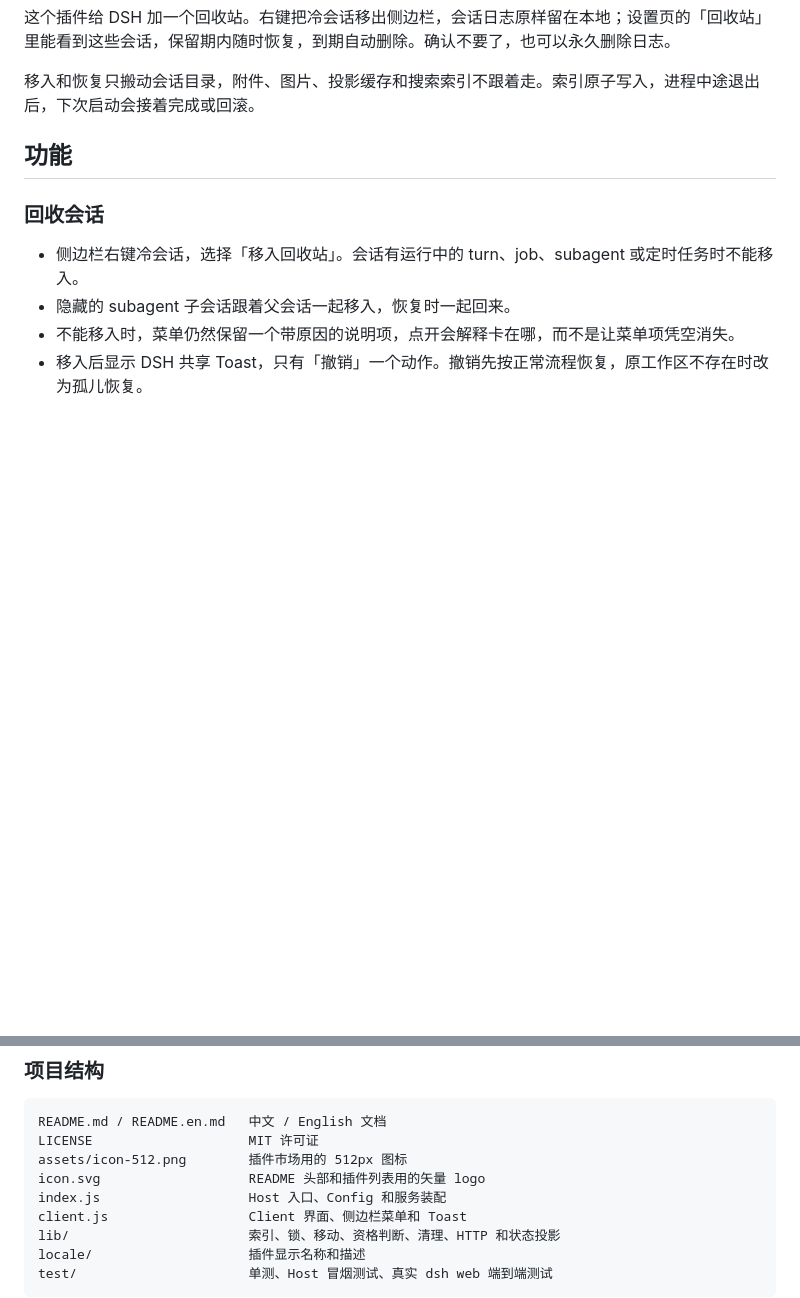
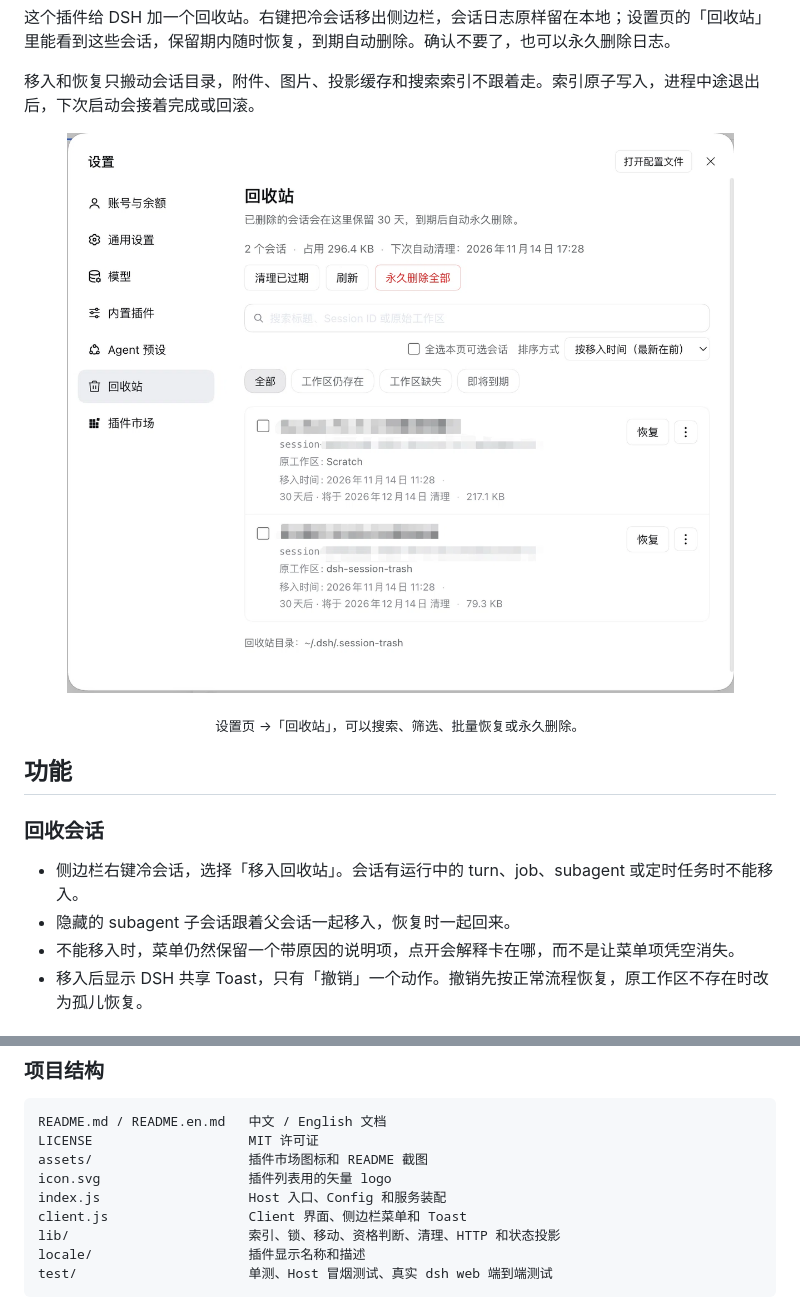
Before and after one commit to wangxiaocuo/dsh-session-trash, a Markdown page: README.md, 2 parts joined by grey strips. Drawn GitHub-style; pictures changed too: assets/trash-page.png (added); blank space fills up the shorter version.

````diff
--- a/README.md
+++ b/README.md
@@ -21,6 +21,12 @@
 这个插件给 DSH 加一个回收站。右键把冷会话移出侧边栏，会话日志原样留在本地；设置页的「回收站」里能看到这些会话，保留期内随时恢复，到期自动删除。确认不要了，也可以永久删除日志。
 
 移入和恢复只搬动会话目录，附件、图片、投影缓存和搜索索引不跟着走。索引原子写入，进程中途退出后，下次启动会接着完成或回滚。
+
+<p align="center">
+  <img src="assets/trash-page.png" width="860" alt="DSH 设置页里的回收站，含会话列表、筛选、搜索和清理操作">
+</p>
+
+<p align="center"><sub>设置页 →「回收站」，可以搜索、筛选、批量恢复或永久删除。</sub></p>
 
 ## 功能
 
@@ -283,8 +289,8 @@ Host 冒烟测试通过 `@deepseek-ai/cordis` 这个 devDependency 装配真实
 ```text
 README.md / README.en.md   中文 / English 文档
 LICENSE                    MIT 许可证
-assets/icon-512.png        插件市场用的 512px 图标
-icon.svg                   README 头部和插件列表用的矢量 logo
+assets/                    插件市场图标和 README 截图
+icon.svg                   插件列表用的矢量 logo
 index.js                   Host 入口、Config 和服务装配
 client.js                  Client 界面、侧边栏菜单和 Toast
 lib/                       索引、锁、移动、资格判断、清理、HTTP 和状态投影
````
Also changed, not shown: README.en.md (+8 -2 lines).
